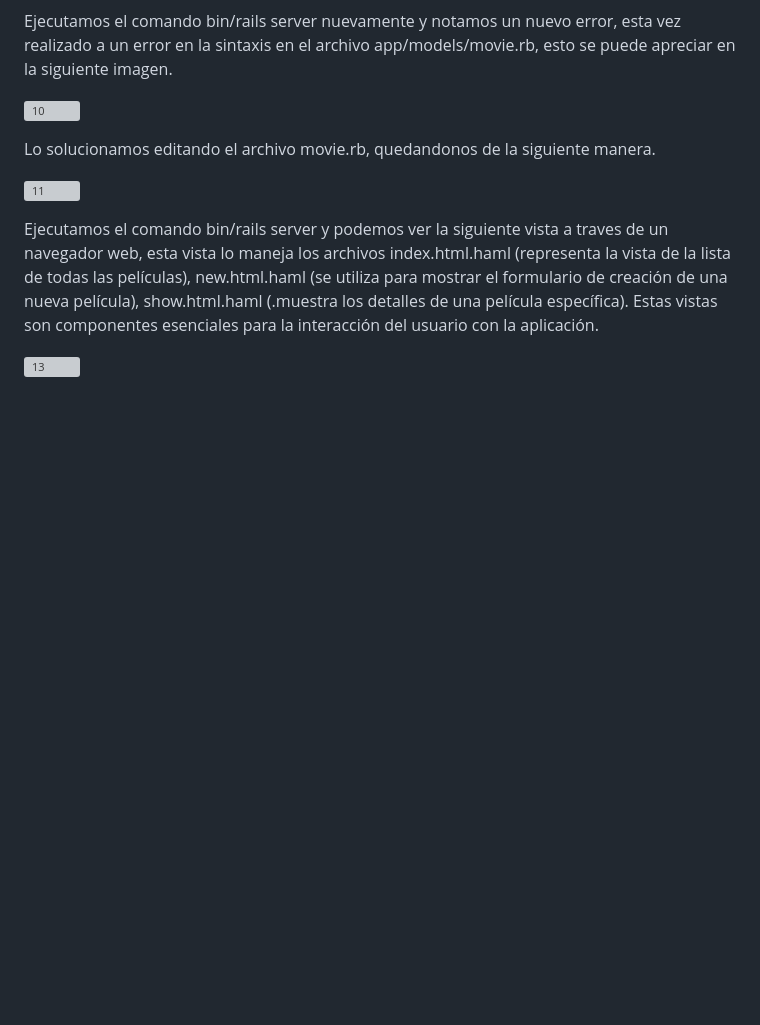
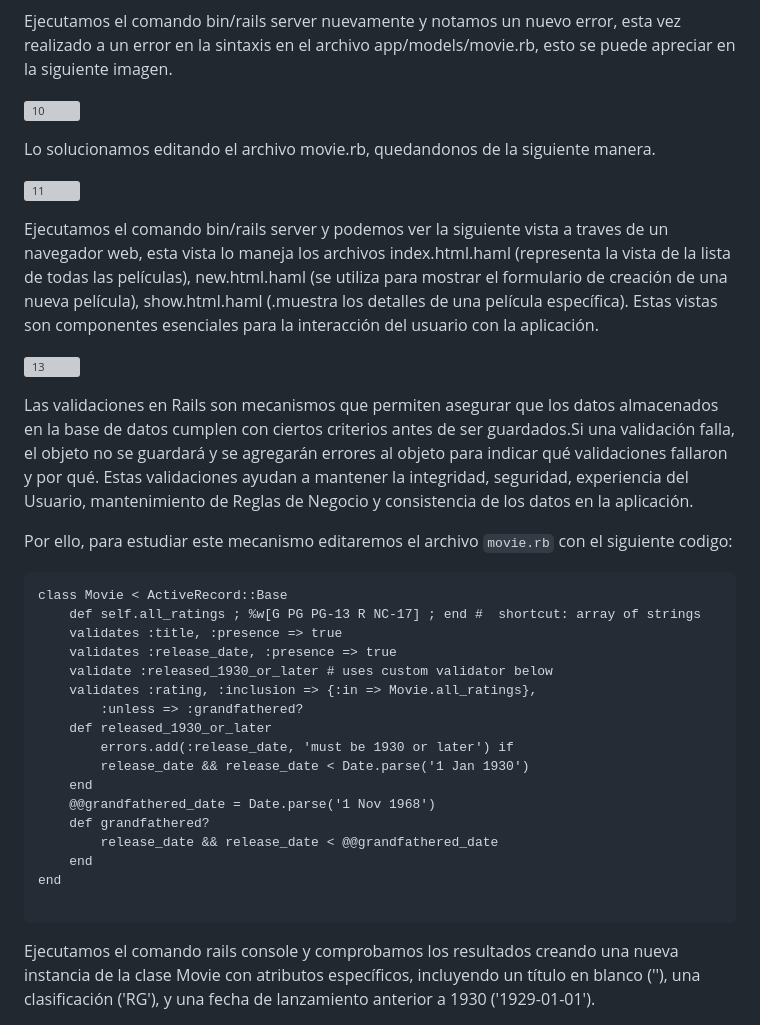
Before and after one commit to miguelvega/Rails-Avanzado, a Markdown page: Proceso_Respuestas.md, the part around one of its changes. GitHub-like rendering; blank space fills up the shorter version; grey boxes are pictures that could not be loaded.

````diff
--- a/Proceso_Respuestas.md
+++ b/Proceso_Respuestas.md
@@ -34,3 +34,29 @@ Lo solucionamos editando el archivo movie.rb, quedandonos de la siguiente manera
 Ejecutamos el comando bin/rails server y podemos ver la siguiente vista  a traves de un navegador web, esta vista lo maneja los archivos index.html.haml (representa la vista de la lista de todas las películas), new.html.haml (se utiliza para mostrar el formulario de creación de una nueva película), show.html.haml (.muestra los detalles de una película específica). Estas vistas son componentes esenciales para la interacción del usuario con la aplicación.
 
 ![13](https://github.com/miguelvega/Rails-Avanzado/assets/124398378/c0600d41-df01-4b6a-a22c-e09cddbe0297)
+
+Las validaciones en Rails son mecanismos que permiten asegurar que los datos almacenados en la base de datos cumplen con ciertos criterios antes de ser guardados.Si una validación falla, el objeto no se guardará y se agregarán errores al objeto para indicar qué validaciones fallaron y por qué. Estas validaciones ayudan a mantener la integridad, seguridad, experiencia del Usuario, mantenimiento de Reglas de Negocio y consistencia de los datos en la aplicación.
+
+Por ello, para estudiar este mecanismo editaremos el archivo `movie.rb` con el siguiente codigo:
+
+```
+class Movie < ActiveRecord::Base
+    def self.all_ratings ; %w[G PG PG-13 R NC-17] ; end #  shortcut: array of strings
+    validates :title, :presence => true
+    validates :release_date, :presence => true
+    validate :released_1930_or_later # uses custom validator below
+    validates :rating, :inclusion => {:in => Movie.all_ratings},
+        :unless => :grandfathered?
+    def released_1930_or_later
+        errors.add(:release_date, 'must be 1930 or later') if
+        release_date && release_date < Date.parse('1 Jan 1930')
+    end
+    @@grandfathered_date = Date.parse('1 Nov 1968')
+    def grandfathered?
+        release_date && release_date < @@grandfathered_date
+    end
+end
+
+```
+Ejecutamos el comando rails console y comprobamos los resultados creando una nueva instancia de la clase Movie con atributos específicos, incluyendo un título en blanco (''), una clasificación ('RG'), y una fecha de lanzamiento anterior a 1930 ('1929-01-01').
+
````
Also changed, not shown: other parts of Proceso_Respuestas.md (+1 -0 lines).
